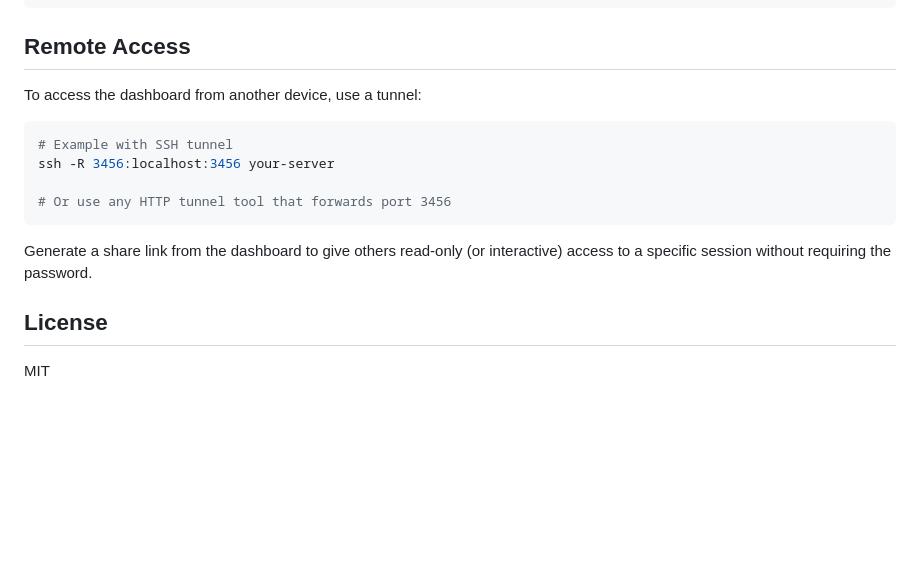
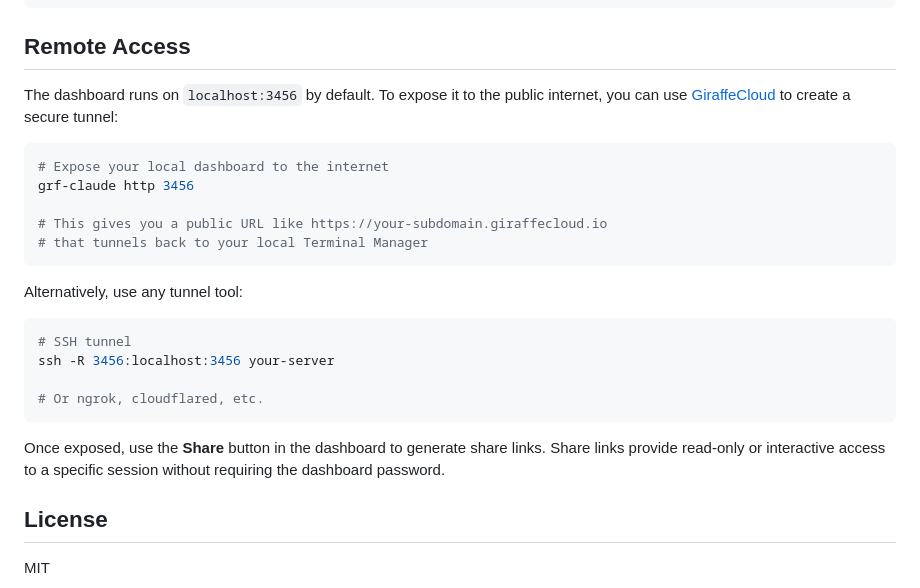
Before and after one commit to osa911/terminal-manager-ui, a Markdown page: README.md, the part around the change. Drawn GitHub-style; blank space fills up the shorter version.

Commit message:
Add GiraffeCloud tunnel docs for remote access

````diff
--- a/README.md
+++ b/README.md
@@ -102,16 +102,26 @@ src/
 
 ## Remote Access
 
-To access the dashboard from another device, use a tunnel:
+The dashboard runs on `localhost:3456` by default. To expose it to the public internet, you can use [GiraffeCloud](https://giraffecloud.io) to create a secure tunnel:
 
 ```bash
-# Example with SSH tunnel
+# Expose your local dashboard to the internet
+grf-claude http 3456
+
+# This gives you a public URL like https://your-subdomain.giraffecloud.io
+# that tunnels back to your local Terminal Manager
+```
+
+Alternatively, use any tunnel tool:
+
+```bash
+# SSH tunnel
 ssh -R 3456:localhost:3456 your-server
 
-# Or use any HTTP tunnel tool that forwards port 3456
+# Or ngrok, cloudflared, etc.
 ```
 
-Generate a share link from the dashboard to give others read-only (or interactive) access to a specific session without requiring the password.
+Once exposed, use the **Share** button in the dashboard to generate share links. Share links provide read-only or interactive access to a specific session without requiring the dashboard password.
 
 ## License
 
````
